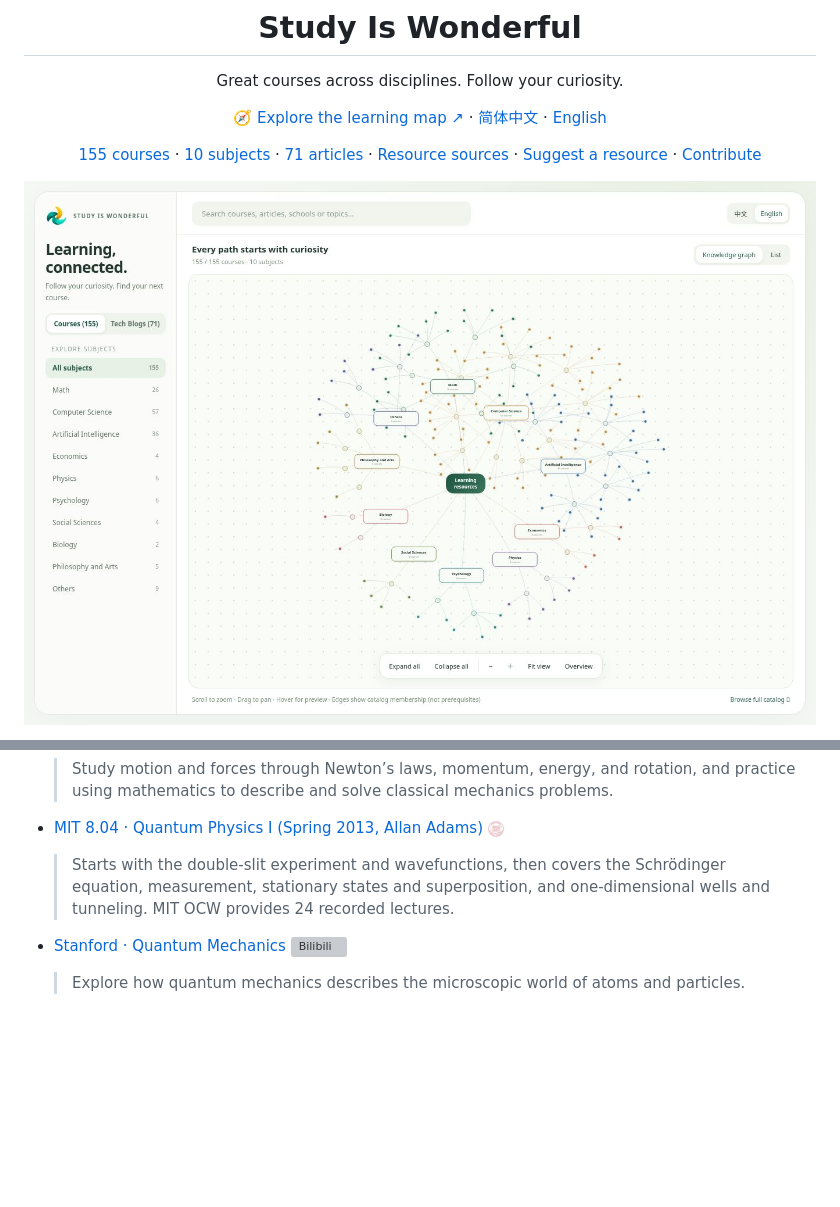
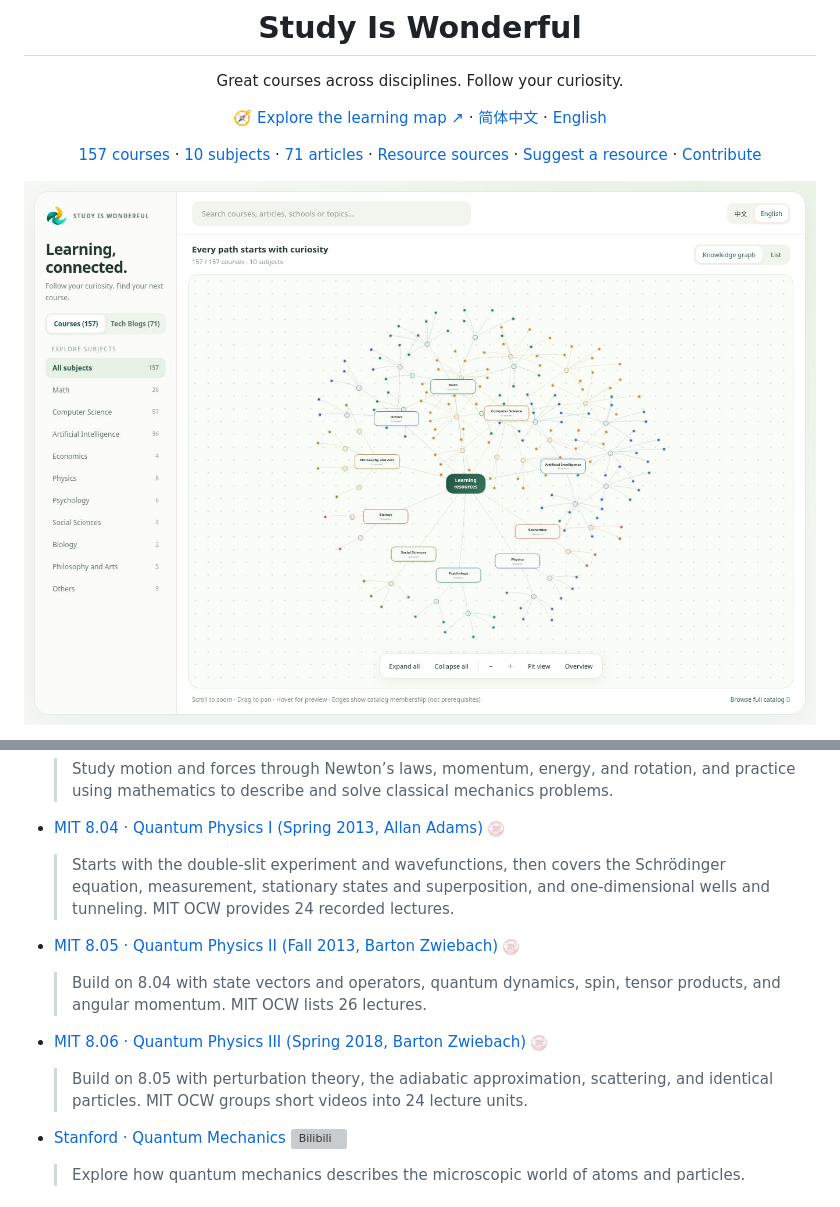
Before and after one commit to xioacd99/study-is-wonderful, a Markdown page: README-en.md, 2 parts joined by grey strips. Rendered like a GitHub page; pictures changed too: resource-map/preview-en.jpg; blank space fills up the shorter version; grey boxes are pictures that could not be loaded.

Commit message:
Add MIT OCW Quantum Physics II and III

```diff
--- a/README-en.md
+++ b/README-en.md
@@ -8,7 +8,7 @@ Great courses across disciplines. Follow your curiosity.
 
 [🧭 Explore the learning map ↗](https://xioacd99.github.io/study-is-wonderful/resource-map/) · [简体中文](README.md) · [English](README-en.md)
 
-[155 courses](#目录-contents) · [10 subjects](#目录-contents) · [71 articles](#技术博客-technical-blogs) · [Resource sources](#资源来源-sources) · [Suggest a resource](https://github.com/xioacd99/study-is-wonderful/issues) · [Contribute](https://github.com/xioacd99/study-is-wonderful/pulls)
+[157 courses](#目录-contents) · [10 subjects](#目录-contents) · [71 articles](#技术博客-technical-blogs) · [Resource sources](#资源来源-sources) · [Suggest a resource](https://github.com/xioacd99/study-is-wonderful/issues) · [Contribute](https://github.com/xioacd99/study-is-wonderful/pulls)
 
 </div>
 
@@ -552,6 +552,12 @@ Within each topic, courses are sorted by English title. Different course version
 - <a id="course-physics-06"></a>[MIT 8.04 · Quantum Physics I (Spring 2013, Allan Adams)](https://ocw.mit.edu/courses/8-04-quantum-physics-i-spring-2013/resources/lecture-videos/) <img src="icons/mit-seal.png" alt="MIT OpenCourseWare" height="16">
   > Starts with the double-slit experiment and wavefunctions, then covers the Schrödinger equation, measurement, stationary states and superposition, and one-dimensional wells and tunneling. MIT OCW provides 24 recorded lectures.
 
+- <a id="course-physics-07"></a>[MIT 8.05 · Quantum Physics II (Fall 2013, Barton Zwiebach)](https://ocw.mit.edu/courses/8-05-quantum-physics-ii-fall-2013/resources/lecture-videos/) <img src="icons/mit-seal.png" alt="MIT OpenCourseWare" height="16">
+  > Build on 8.04 with state vectors and operators, quantum dynamics, spin, tensor products, and angular momentum. MIT OCW lists 26 lectures.
+
+- <a id="course-physics-08"></a>[MIT 8.06 · Quantum Physics III (Spring 2018, Barton Zwiebach)](https://ocw.mit.edu/courses/8-06-quantum-physics-iii-spring-2018/resources/lecture-videos/) <img src="icons/mit-seal.png" alt="MIT OpenCourseWare" height="16">
+  > Build on 8.05 with perturbation theory, the adiabatic approximation, scattering, and identical particles. MIT OCW groups short videos into 24 lecture units.
+
 - <a id="course-physics-03"></a>[Stanford · Quantum Mechanics](https://www.bilibili.com/BV1w4411s7da) <img src="bilibili.svg" alt="Bilibili" height="16">
   > Explore how quantum mechanics describes the microscopic world of atoms and particles.
 
```
Also changed, not shown: other parts of README-en.md (+1 -1 lines), resource-map/preview-zh.jpg, 3 other files.
